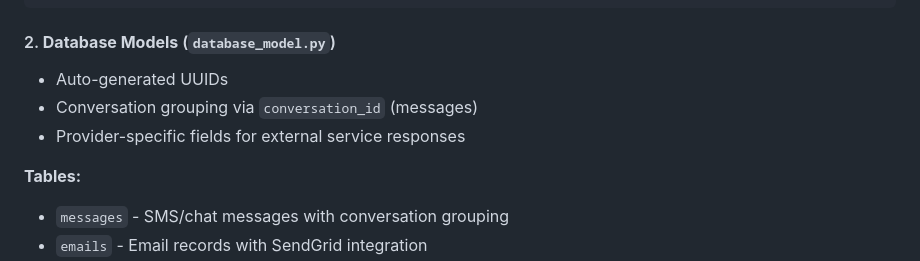
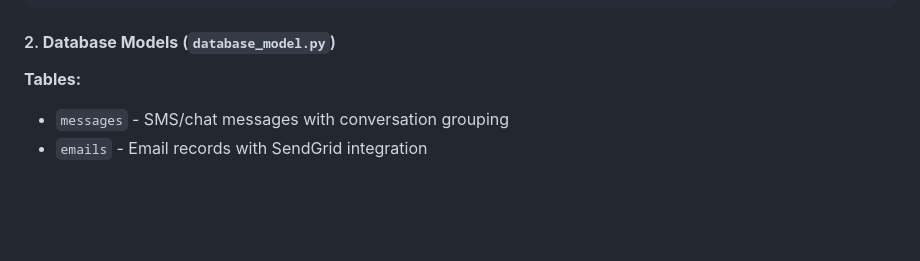
Before and after one commit to hapticPaper/lean_hatch, a Markdown page: README.md, the part around the change. Drawn GitHub-style; blank space fills up the shorter version.

````diff
--- a/README.md
+++ b/README.md
@@ -131,10 +131,6 @@ User Input → Flask API → Data Models → Database
   ```
 
 #### 2. **Database Models** (`database_model.py`)
-  - Auto-generated UUIDs
-  - Conversation grouping via `conversation_id` (messages)
-  - Provider-specific fields for external service responses
-
 **Tables:**
 - `messages` - SMS/chat messages with conversation grouping
 - `emails` - Email records with SendGrid integration
````
